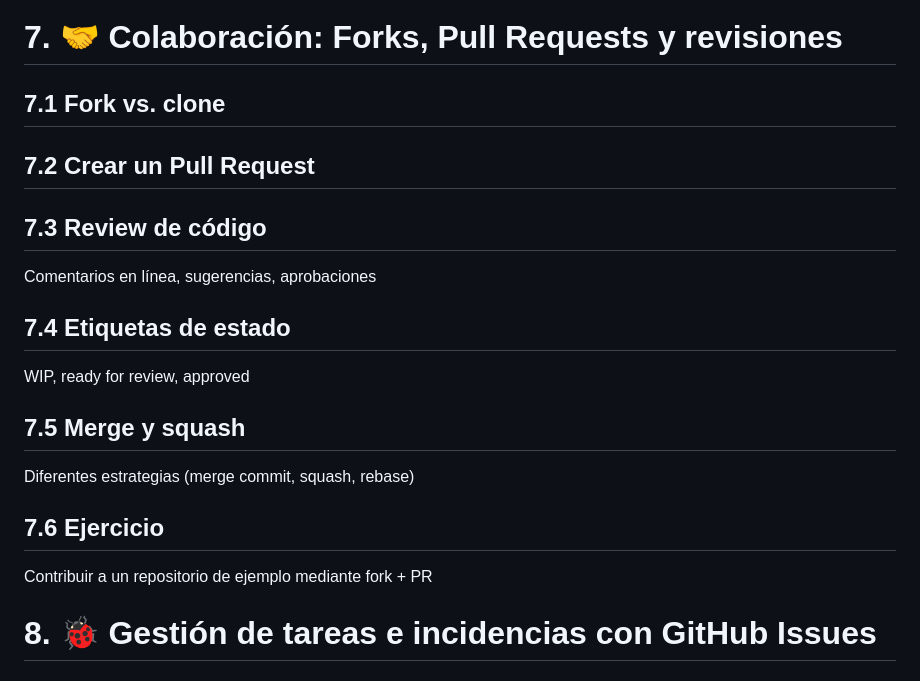
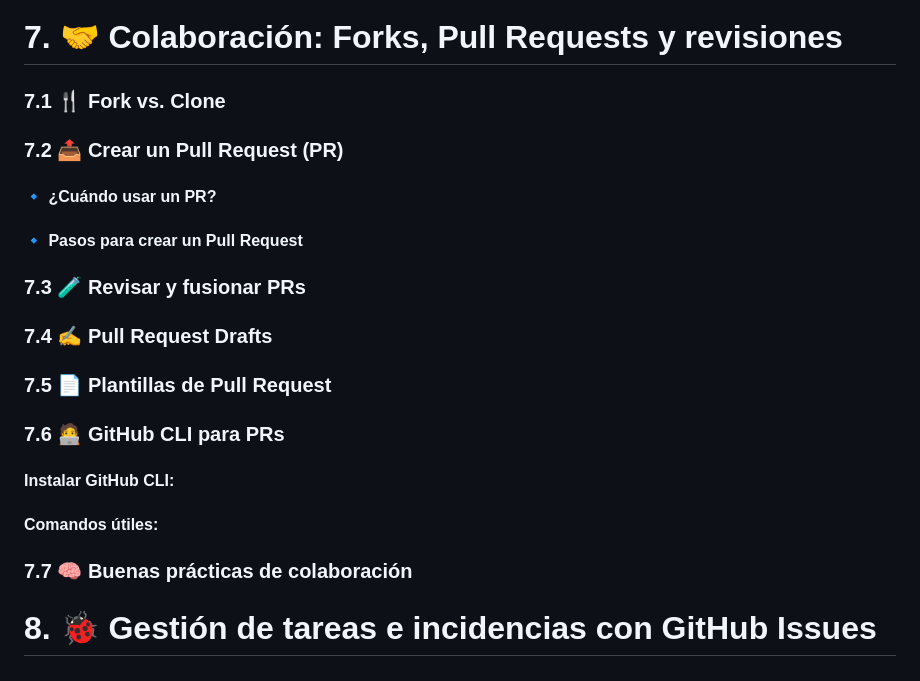
Before and after one commit to Bryared/Guia-completa-de-GitHub, a Markdown page: Documentos/indice-detallado.md, the part around the change. Rendered like a GitHub page.

Commit message:
p7 indice-detallado.md

```diff
--- a/Documentos/indice-detallado.md
+++ b/Documentos/indice-detallado.md
@@ -146,23 +146,17 @@
 ### 6.16 📚 Recursos recomendados
 
 # 7. 🤝 Colaboración: Forks, Pull Requests y revisiones
-## 7.1 Fork vs. clone
-## 7.2 Crear un Pull Request
-## 7.3 Review de código
-
-Comentarios en línea, sugerencias, aprobaciones
-
-## 7.4 Etiquetas de estado
-
-WIP, ready for review, approved
-
-## 7.5 Merge y squash
-
-Diferentes estrategias (merge commit, squash, rebase)
-
-## 7.6 Ejercicio
-
-Contribuir a un repositorio de ejemplo mediante fork + PR
+### 7.1 🍴 Fork vs. Clone
+### 7.2 📤 Crear un Pull Request (PR)
+#### 🔹 ¿Cuándo usar un PR?
+#### 🔹 Pasos para crear un Pull Request
+### 7.3 🧪 Revisar y fusionar PRs
+### 7.4 ✍️ Pull Request Drafts
+### 7.5 📄 Plantillas de Pull Request
+### 7.6 🧑‍💻 GitHub CLI para PRs
+#### Instalar GitHub CLI:
+#### Comandos útiles:
+### 7.7 🧠 Buenas prácticas de colaboración
 
 # 8. 🐞 Gestión de tareas e incidencias con GitHub Issues
 ## 8.1 Qué son los Issues
```
